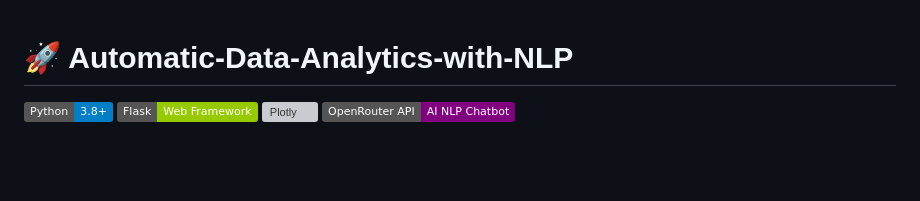
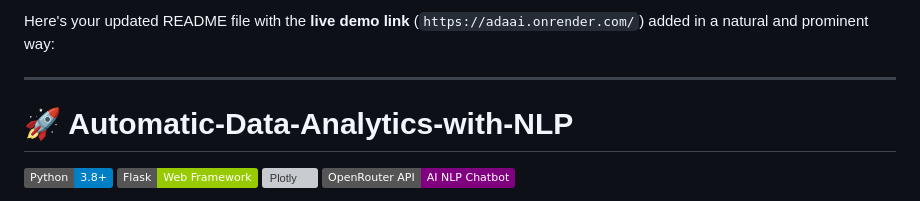
Before and after one commit to Waqar-Wani/Automatic-Data-Analytics-with-NLP, a Markdown page: README.md, the part around one of its changes. Drawn GitHub-style; badges without logos; blank space fills up the shorter version; grey boxes are pictures that could not be loaded.

```diff
--- a/README.md
+++ b/README.md
@@ -1,3 +1,7 @@
+Here's your updated README file with the **live demo link** (`https://adaai.onrender.com/`) added in a natural and prominent way:
+
+---
+
 # 🚀 Automatic-Data-Analytics-with-NLP
 
 ![Python](https://img.shields.io/badge/Python-3.8%2B-blue?logo=python)
```
Also changed, not shown: other parts of README.md (+48 -42 lines).
